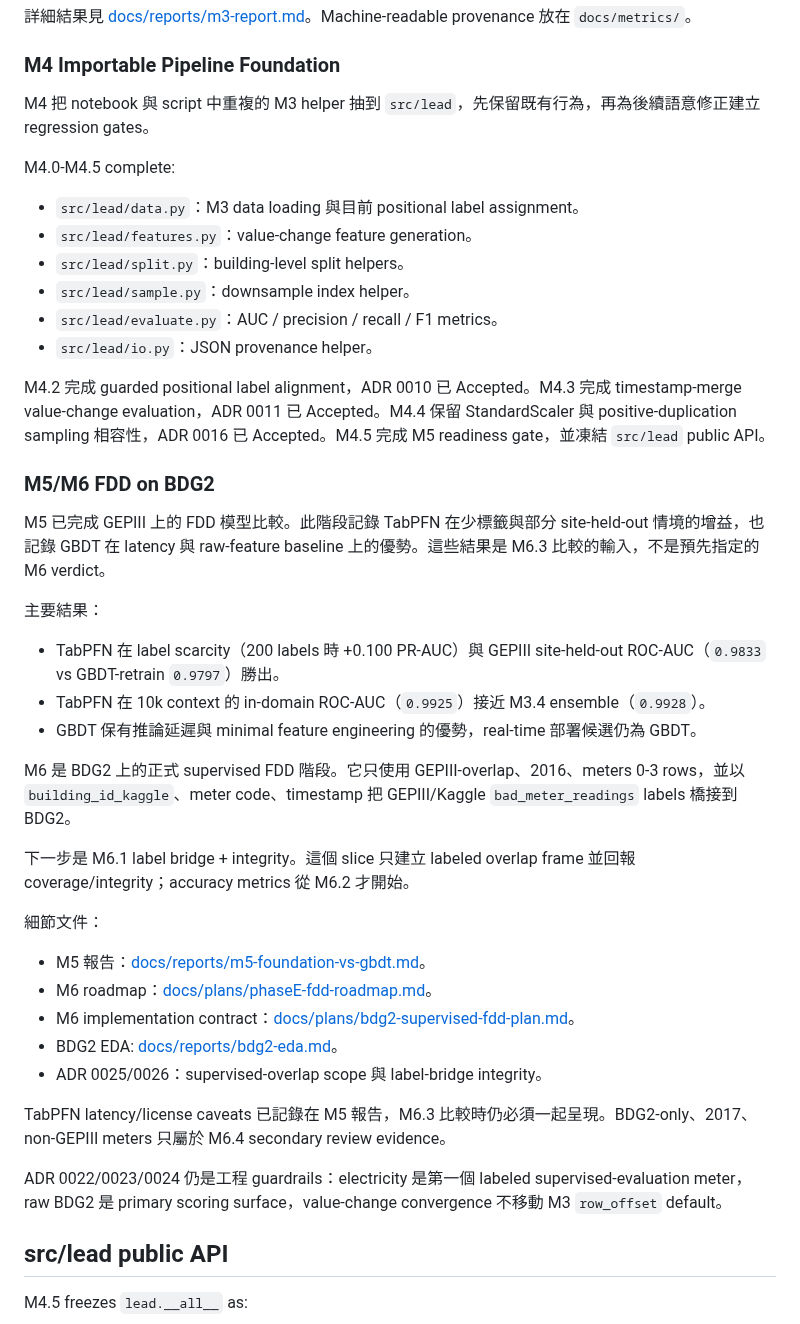
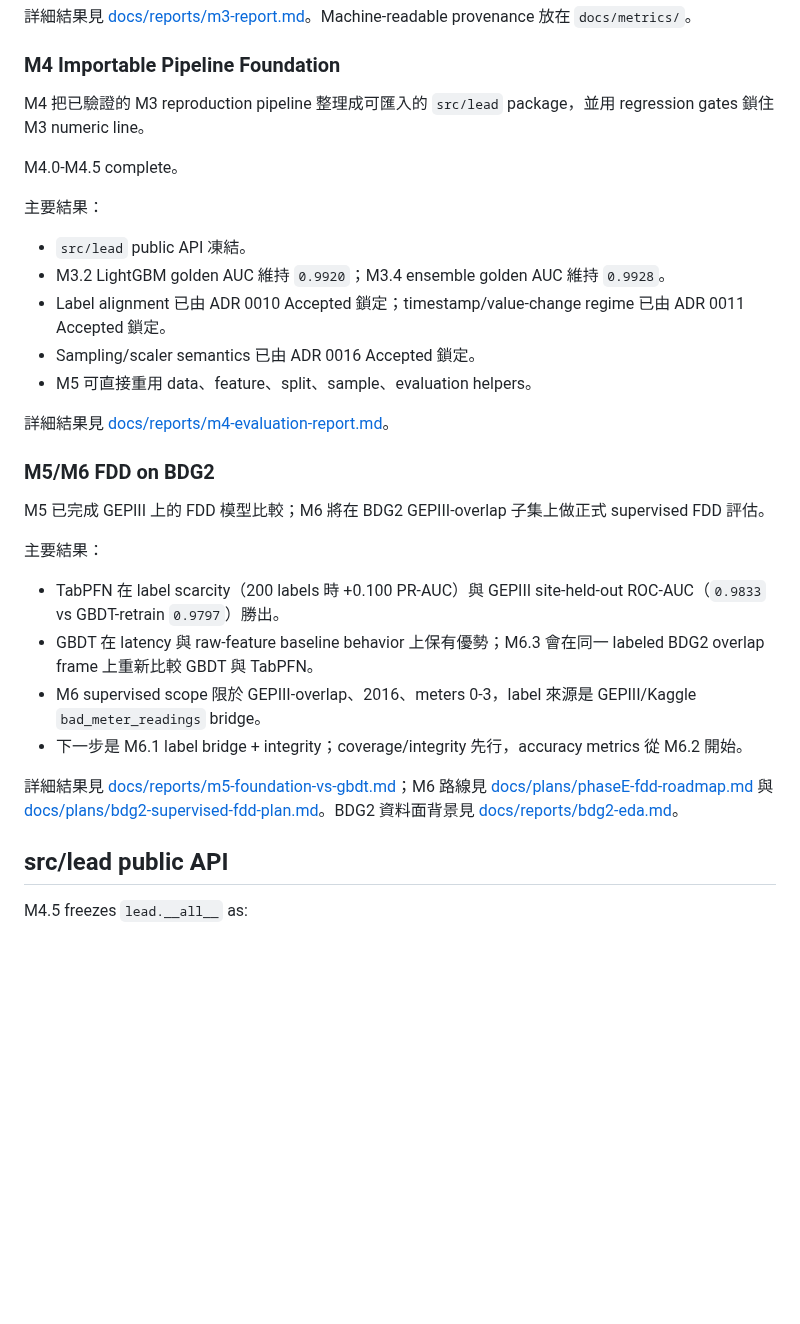
Before and after one commit to kuokuant-oss/lead-reproduction, a Markdown page: README.md, the part around the change. Drawn GitHub-style; blank space fills up the shorter version.

Commit message:
docs: tidy README milestone summaries

```diff
--- a/README.md
+++ b/README.md
@@ -76,44 +76,32 @@ M3 從 ASHRAE GEPIII raw CSV 重建 feature engineering pipeline，使用 buildi
 
 ### M4 Importable Pipeline Foundation
 
-M4 把 notebook 與 script 中重複的 M3 helper 抽到 `src/lead`，先保留既有行為，再為後續語意修正建立 regression gates。
+M4 把已驗證的 M3 reproduction pipeline 整理成可匯入的 `src/lead` package，並用 regression gates 鎖住 M3 numeric line。
 
-M4.0-M4.5 complete:
+M4.0-M4.5 complete。
 
-- `src/lead/data.py`：M3 data loading 與目前 positional label assignment。
-- `src/lead/features.py`：value-change feature generation。
-- `src/lead/split.py`：building-level split helpers。
-- `src/lead/sample.py`：downsample index helper。
-- `src/lead/evaluate.py`：AUC / precision / recall / F1 metrics。
-- `src/lead/io.py`：JSON provenance helper。
+主要結果：
 
-M4.2 完成 guarded positional label alignment，ADR 0010 已 Accepted。M4.3 完成 timestamp-merge value-change evaluation，ADR 0011 已 Accepted。M4.4 保留 StandardScaler 與 positive-duplication sampling 相容性，ADR 0016 已 Accepted。M4.5 完成 M5 readiness gate，並凍結 `src/lead` public API。
+- `src/lead` public API 凍結。
+- M3.2 LightGBM golden AUC 維持 `0.9920`；M3.4 ensemble golden AUC 維持 `0.9928`。
+- Label alignment 已由 ADR 0010 Accepted 鎖定；timestamp/value-change regime 已由 ADR 0011 Accepted 鎖定。
+- Sampling/scaler semantics 已由 ADR 0016 Accepted 鎖定。
+- M5 可直接重用 data、feature、split、sample、evaluation helpers。
+
+詳細結果見 [docs/reports/m4-evaluation-report.md](./docs/reports/m4-evaluation-report.md)。
 
 ### M5/M6 FDD on BDG2
 
-M5 已完成 GEPIII 上的 FDD 模型比較。此階段記錄 TabPFN 在少標籤與部分 site-held-out 情境的增益，也記錄 GBDT 在 latency 與 raw-feature baseline 上的優勢。這些結果是 M6.3 比較的輸入，不是預先指定的 M6 verdict。
+M5 已完成 GEPIII 上的 FDD 模型比較；M6 將在 BDG2 GEPIII-overlap 子集上做正式 supervised FDD 評估。
 
 主要結果：
 
 - TabPFN 在 label scarcity（200 labels 時 +0.100 PR-AUC）與 GEPIII site-held-out ROC-AUC（`0.9833` vs GBDT-retrain `0.9797`）勝出。
-- TabPFN 在 10k context 的 in-domain ROC-AUC（`0.9925`）接近 M3.4 ensemble（`0.9928`）。
-- GBDT 保有推論延遲與 minimal feature engineering 的優勢，real-time 部署候選仍為 GBDT。
+- GBDT 在 latency 與 raw-feature baseline behavior 上保有優勢；M6.3 會在同一 labeled BDG2 overlap frame 上重新比較 GBDT 與 TabPFN。
+- M6 supervised scope 限於 GEPIII-overlap、2016、meters 0-3，label 來源是 GEPIII/Kaggle `bad_meter_readings` bridge。
+- 下一步是 M6.1 label bridge + integrity；coverage/integrity 先行，accuracy metrics 從 M6.2 開始。
 
-M6 是 BDG2 上的正式 supervised FDD 階段。它只使用 GEPIII-overlap、2016、meters 0-3 rows，並以 `building_id_kaggle`、meter code、timestamp 把 GEPIII/Kaggle `bad_meter_readings` labels 橋接到 BDG2。
-
-下一步是 M6.1 label bridge + integrity。這個 slice 只建立 labeled overlap frame 並回報 coverage/integrity；accuracy metrics 從 M6.2 才開始。
-
-細節文件：
-
-- M5 報告：[docs/reports/m5-foundation-vs-gbdt.md](./docs/reports/m5-foundation-vs-gbdt.md)。
-- M6 roadmap：[docs/plans/phaseE-fdd-roadmap.md](./docs/plans/phaseE-fdd-roadmap.md)。
-- M6 implementation contract：[docs/plans/bdg2-supervised-fdd-plan.md](./docs/plans/bdg2-supervised-fdd-plan.md)。
-- BDG2 EDA: [docs/reports/bdg2-eda.md](./docs/reports/bdg2-eda.md)。
-- ADR 0025/0026：supervised-overlap scope 與 label-bridge integrity。
-
-TabPFN latency/license caveats 已記錄在 M5 報告，M6.3 比較時仍必須一起呈現。BDG2-only、2017、non-GEPIII meters 只屬於 M6.4 secondary review evidence。
-
-ADR 0022/0023/0024 仍是工程 guardrails：electricity 是第一個 labeled supervised-evaluation meter，raw BDG2 是 primary scoring surface，value-change convergence 不移動 M3 `row_offset` default。
+詳細結果見 [docs/reports/m5-foundation-vs-gbdt.md](./docs/reports/m5-foundation-vs-gbdt.md)；M6 路線見 [docs/plans/phaseE-fdd-roadmap.md](./docs/plans/phaseE-fdd-roadmap.md) 與 [docs/plans/bdg2-supervised-fdd-plan.md](./docs/plans/bdg2-supervised-fdd-plan.md)。BDG2 資料面背景見 [docs/reports/bdg2-eda.md](./docs/reports/bdg2-eda.md)。
 
 ## src/lead public API
 
```
